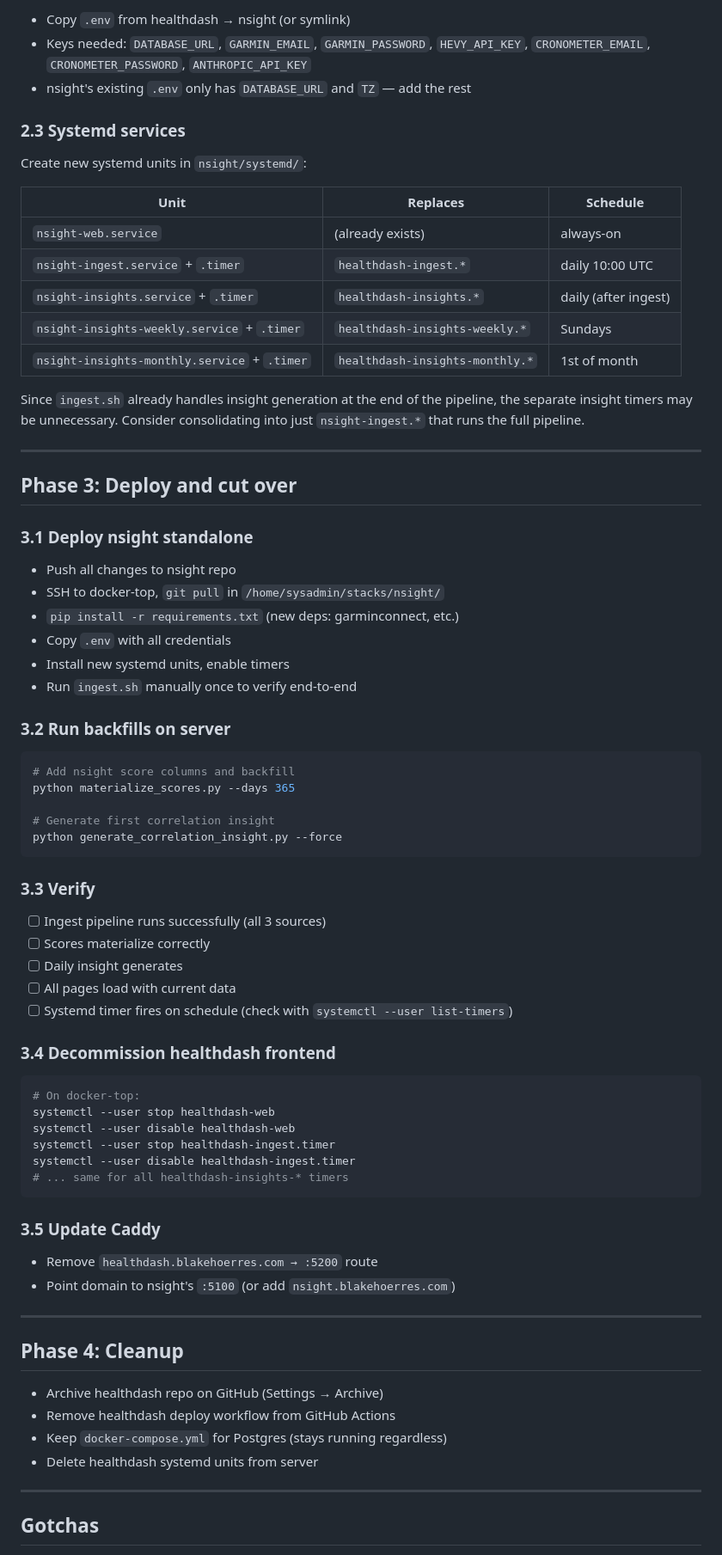
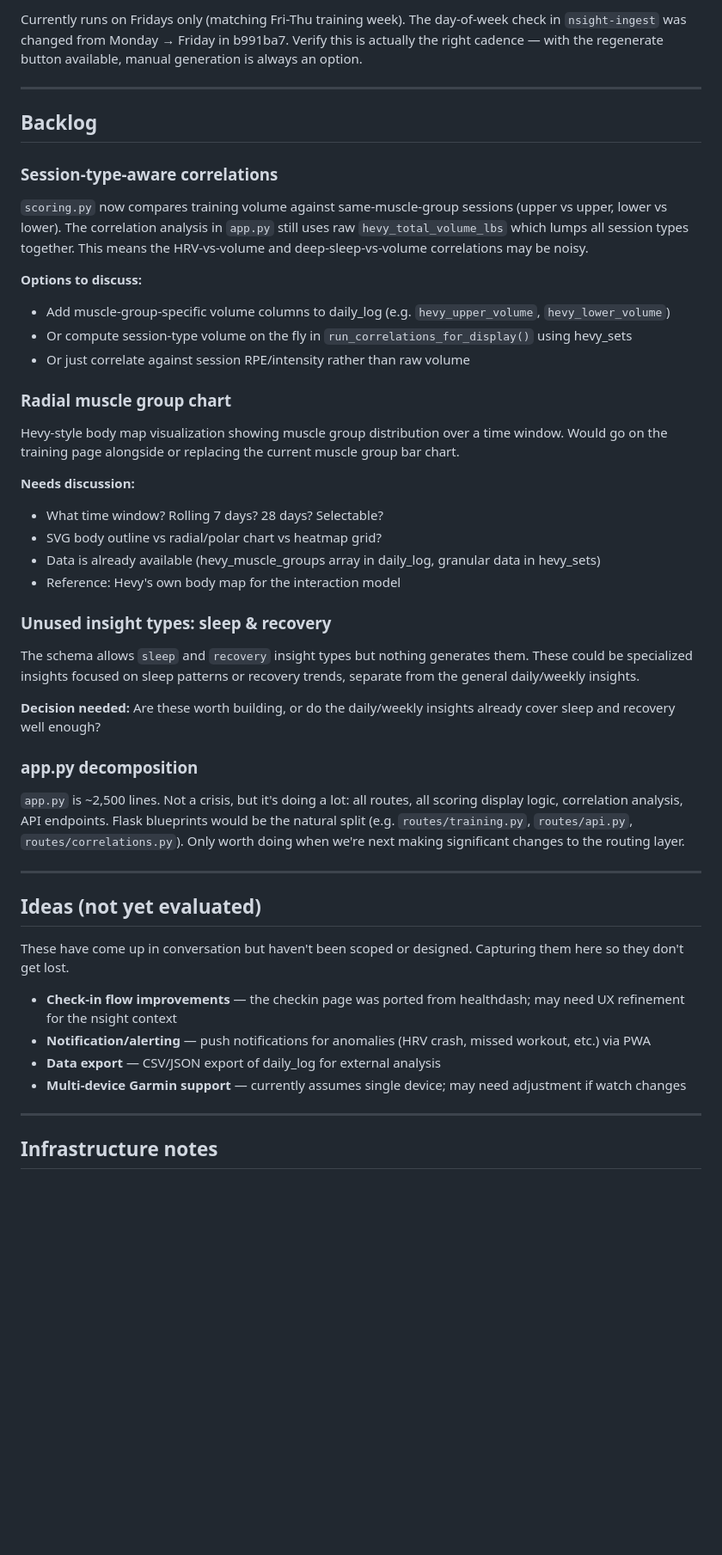
Before and after one commit to bahoerres/nsight, a Markdown page: docs/plans/nsight-standalone-roadmap.md, the part around one of its changes. Shown at 86% size. GitHub-like rendering; blank space fills up the shorter version.

````diff
--- a/docs/plans/nsight-standalone-roadmap.md
+++ b/docs/plans/nsight-standalone-roadmap.md
@@ -68,79 +54,51 @@ All paths reference `nsight/` instead of bouncing between repos.
 
-- Copy `.env` from healthdash → nsight (or symlink)
-- Keys needed: `DATABASE_URL`, `GARMIN_EMAIL`, `GARMIN_PASSWORD`, `HEVY_API_KEY`, `CRONOMETER_EMAIL`, `CRONOMETER_PASSWORD`, `ANTHROPIC_API_KEY`
-- nsight's existing `.env` only has `DATABASE_URL` and `TZ` — add the rest
-
-### 2.3 Systemd services
-
-Create new systemd units in `nsight/systemd/`:
-
-| Unit | Replaces | Schedule |
-|------|----------|----------|
-| `nsight-web.service` | (already exists) | always-on |
-| `nsight-ingest.service` + `.timer` | `healthdash-ingest.*` | daily 10:00 UTC |
-| `nsight-insights.service` + `.timer` | `healthdash-insights.*` | daily (after ingest) |
-| `nsight-insights-weekly.service` + `.timer` | `healthdash-insights-weekly.*` | Sundays |
-| `nsight-insights-monthly.service` + `.timer` | `healthdash-insights-monthly.*` | 1st of month |
-
-Since `ingest.sh` already handles insight generation at the end of the pipeline, the separate insight timers may be unnecessary. Consider consolidating into just `nsight-ingest.*` that runs the full pipeline.
+Currently runs on Fridays only (matching Fri-Thu training week). The day-of-week check in `nsight-ingest` was changed from Monday → Friday in b991ba7. Verify this is actually the right cadence — with the regenerate button available, manual generation is always an option.
 
 ---
 
-## Phase 3: Deploy and cut over
+## Backlog
 
-### 3.1 Deploy nsight standalone
+### Session-type-aware correlations
 
-- Push all changes to nsight repo
-- SSH to docker-top, `git pull` in `/home/sysadmin/stacks/nsight/`
-- `pip install -r requirements.txt` (new deps: garminconnect, etc.)
-- Copy `.env` with all credentials
-- Install new systemd units, enable timers
-- Run `ingest.sh` manually once to verify end-to-end
+`scoring.py` now compares training volume against same-muscle-group sessions (upper vs upper, lower vs lower). The correlation analysis in `app.py` still uses raw `hevy_total_volume_lbs` which lumps all session types together. This means the HRV-vs-volume and deep-sleep-vs-volume correlations may be noisy.
 
-### 3.2 Run backfills on server
+**Options to discuss:**
+- Add muscle-group-specific volume columns to daily_log (e.g. `hevy_upper_volume`, `hevy_lower_volume`)
+- Or compute session-type volume on the fly in `run_correlations_for_display()` using hevy_sets
+- Or just correlate against session RPE/intensity rather than raw volume
 
-```bash
-# Add nsight score columns and backfill
-python materialize_scores.py --days 365
+### Radial muscle group chart
 
-# Generate first correlation insight
-python generate_correlation_insight.py --force
-```
+Hevy-style body map visualization showing muscle group distribution over a time window. Would go on the training page alongside or replacing the current muscle group bar chart.
 
-### 3.3 Verify
+**Needs discussion:**
+- What time window? Rolling 7 days? 28 days? Selectable?
+- SVG body outline vs radial/polar chart vs heatmap grid?
+- Data is already available (hevy_muscle_groups array in daily_log, granular data in hevy_sets)
+- Reference: Hevy's own body map for the interaction model
 
-- [ ] Ingest pipeline runs successfully (all 3 sources)
-- [ ] Scores materialize correctly
-- [ ] Daily insight generates
-- [ ] All pages load with current data
-- [ ] Systemd timer fires on schedule (check with `systemctl --user list-timers`)
+### Unused insight types: sleep & recovery
 
-### 3.4 Decommission healthdash frontend
+The schema allows `sleep` and `recovery` insight types but nothing generates them. These could be specialized insights focused on sleep patterns or recovery trends, separate from the general daily/weekly insights.
 
-```bash
-# On docker-top:
-systemctl --user stop healthdash-web
-systemctl --user disable healthdash-web
-systemctl --user stop healthdash-ingest.timer
-systemctl --user disable healthdash-ingest.timer
-# ... same for all healthdash-insights-* timers
-```
+**Decision needed:** Are these worth building, or do the daily/weekly insights already cover sleep and recovery well enough?
 
-### 3.5 Update Caddy
+### app.py decomposition
 
-- Remove `healthdash.blakehoerres.com → :5200` route
-- Point domain to nsight's `:5100` (or add `nsight.blakehoerres.com`)
+`app.py` is ~2,500 lines. Not a crisis, but it's doing a lot: all routes, all scoring display logic, correlation analysis, API endpoints. Flask blueprints would be the natural split (e.g. `routes/training.py`, `routes/api.py`, `routes/correlations.py`). Only worth doing when we're next making significant changes to the routing layer.
 
 ---
 
-## Phase 4: Cleanup
+## Ideas (not yet evaluated)
 
-- Archive healthdash repo on GitHub (Settings → Archive)
-- Remove healthdash deploy workflow from GitHub Actions
-- Keep `docker-compose.yml` for Postgres (stays running regardless)
-- Delete healthdash systemd units from server
+These have come up in conversation but haven't been scoped or designed. Capturing them here so they don't get lost.
+
+- **Check-in flow improvements** — the checkin page was ported from healthdash; may need UX refinement for the nsight context
+- **Notification/alerting** — push notifications for anomalies (HRV crash, missed workout, etc.) via PWA
+- **Data export** — CSV/JSON export of daily_log for external analysis
+- **Multi-device Garmin support** — currently assumes single device; may need adjustment if watch changes
 
 ---
 
-## Gotchas
+## Infrastructure notes
 
````
Also changed, not shown: other parts of docs/plans/nsight-standalone-roadmap.md (+42 -91 lines).
